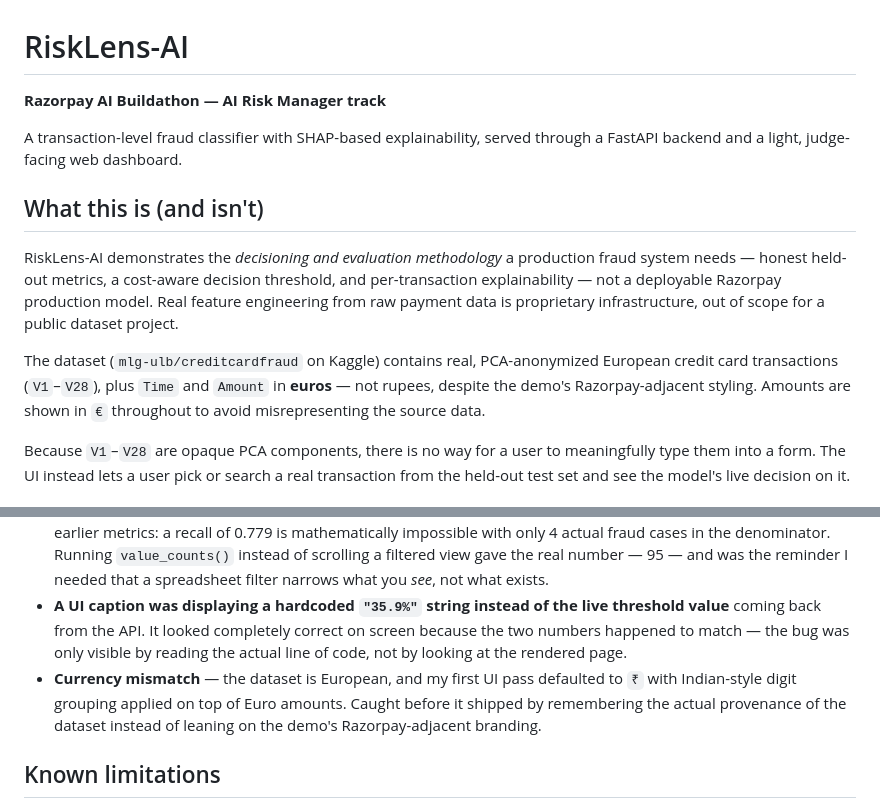
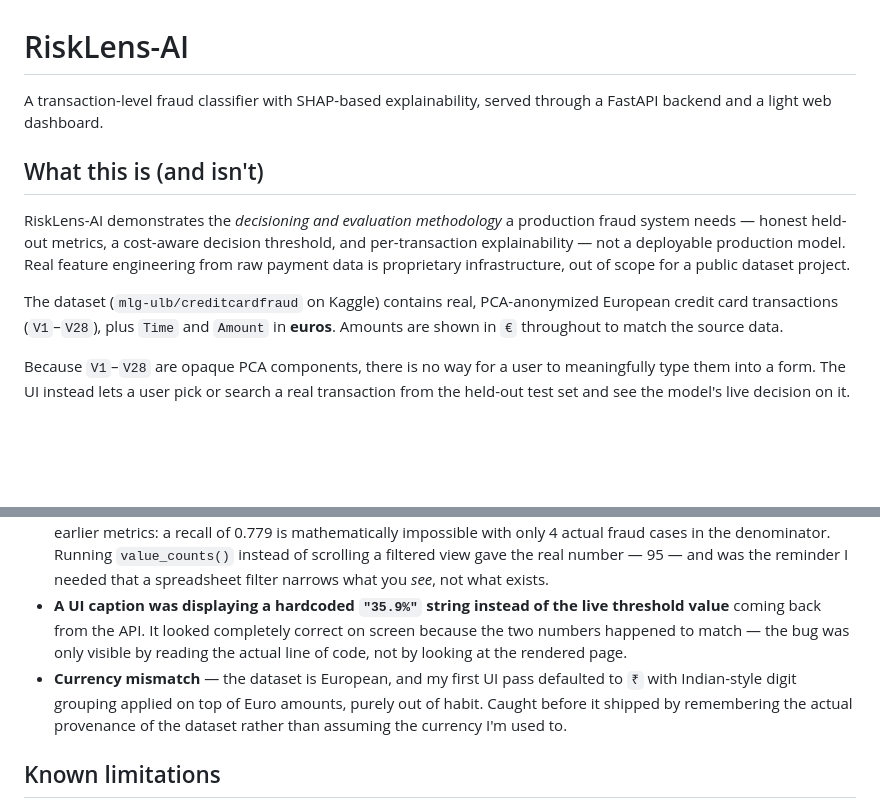
Before and after one commit to Janhvesh-Patil/RiskLens-AI, a Markdown page: README.md, 2 parts joined by grey strips. GitHub-like rendering; blank space fills up the shorter version.

Commit message:
Revise README for clarity and accuracy
Updated README to clarify project details and fix minor inconsistencies.

```diff
--- a/README.md
+++ b/README.md
@@ -1,14 +1,12 @@
 # RiskLens-AI
 
-**Razorpay AI Buildathon — AI Risk Manager track**
-
-A transaction-level fraud classifier with SHAP-based explainability, served through a FastAPI backend and a light, judge-facing web dashboard.
+A transaction-level fraud classifier with SHAP-based explainability, served through a FastAPI backend and a light web dashboard.
 
 ## What this is (and isn't)
 
-RiskLens-AI demonstrates the _decisioning and evaluation methodology_ a production fraud system needs — honest held-out metrics, a cost-aware decision threshold, and per-transaction explainability — not a deployable Razorpay production model. Real feature engineering from raw payment data is proprietary infrastructure, out of scope for a public dataset project.
+RiskLens-AI demonstrates the _decisioning and evaluation methodology_ a production fraud system needs — honest held-out metrics, a cost-aware decision threshold, and per-transaction explainability — not a deployable production model. Real feature engineering from raw payment data is proprietary infrastructure, out of scope for a public dataset project.
 
-The dataset (`mlg-ulb/creditcardfraud` on Kaggle) contains real, PCA-anonymized European credit card transactions (`V1`–`V28`), plus `Time` and `Amount` in **euros** — not rupees, despite the demo's Razorpay-adjacent styling. Amounts are shown in `€` throughout to avoid misrepresenting the source data.
+The dataset (`mlg-ulb/creditcardfraud` on Kaggle) contains real, PCA-anonymized European credit card transactions (`V1`–`V28`), plus `Time` and `Amount` in **euros**. Amounts are shown in `€` throughout to match the source data.
 
 Because `V1`–`V28` are opaque PCA components, there is no way for a user to meaningfully type them into a form. The UI instead lets a user pick or search a real transaction from the held-out test set and see the model's live decision on it.
 
@@ -84,7 +82,7 @@ I'm documenting these instead of polishing them away, because catching them was
 - **`pandas` was silently upcasting `transaction_id` to a float** (`936` turning into `936.0`) whenever a single mixed-dtype row was pulled with `.loc[id]` and dumped via `.to_dict()`. Swagger's rendered response view showed a clean `936` and I almost signed off on it — the bug only showed up once I bypassed the UI and hit the endpoint with a raw HTTP call and read the actual JSON bytes. Fixed by explicitly re-casting the ID field after the dict conversion, and it taught me not to trust a pretty-printed response panel over the wire format.
 - **I misjudged the test set's fraud count by eyeballing a filtered spreadsheet** — saw what looked like 4 fraud rows and almost built the demo's sample selection around that number. It didn't survive contact with my own earlier metrics: a recall of 0.779 is mathematically impossible with only 4 actual fraud cases in the denominator. Running `value_counts()` instead of scrolling a filtered view gave the real number — 95 — and was the reminder I needed that a spreadsheet filter narrows what you _see_, not what exists.
 - **A UI caption was displaying a hardcoded `"35.9%"` string instead of the live threshold value** coming back from the API. It looked completely correct on screen because the two numbers happened to match — the bug was only visible by reading the actual line of code, not by looking at the rendered page.
-- **Currency mismatch** — the dataset is European, and my first UI pass defaulted to `₹` with Indian-style digit grouping applied on top of Euro amounts. Caught before it shipped by remembering the actual provenance of the dataset instead of leaning on the demo's Razorpay-adjacent branding.
+- **Currency mismatch** — the dataset is European, and my first UI pass defaulted to `₹` with Indian-style digit grouping applied on top of Euro amounts, purely out of habit. Caught before it shipped by remembering the actual provenance of the dataset rather than assuming the currency I'm used to.
 
 ## Known limitations
 
```
